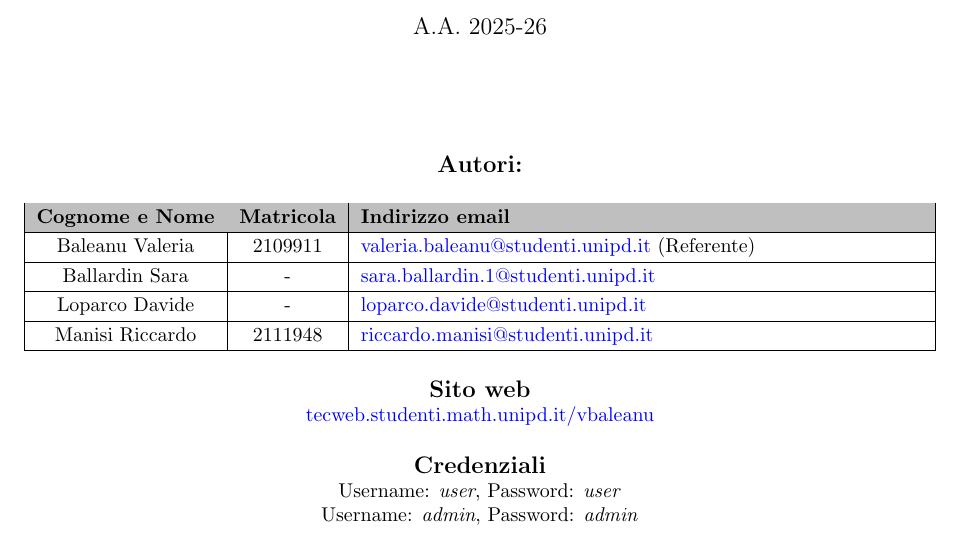
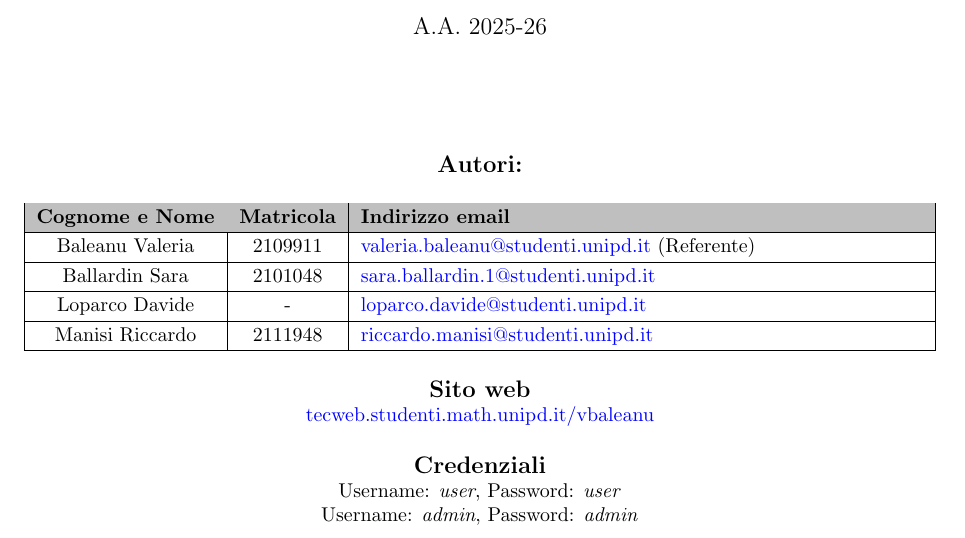
Before and after one commit to Rmanine/Site-Animal-shelter, a LaTeX document (Documentazione.tex): part of page 1 of 4, cut so that both start at the same text. Compiled offline with pdfLaTeX.

Commit message:
Update documentazione, aggiunta matricola

```diff
--- a/Documentazione.tex
+++ b/Documentazione.tex
@@ -40,7 +40,7 @@
         \hline
         Baleanu Valeria & 2109911 & \href{mailto:valeria.baleanu@studenti.unipd.it}{valeria.baleanu@studenti.unipd.it} (Referente) \\
         \hline
-        Ballardin Sara & - & \href{mailto:sara.ballardin1@studenti.unipd.it}{sara.ballardin.1@studenti.unipd.it} \\
+        Ballardin Sara & 2101048 & \href{mailto:sara.ballardin1@studenti.unipd.it}{sara.ballardin.1@studenti.unipd.it} \\
         \hline
         Loparco Davide & - & \href{mailto:davide.loparco@studenti.unipd.it}{loparco.davide@studenti.unipd.it} \\
         \hline
```
